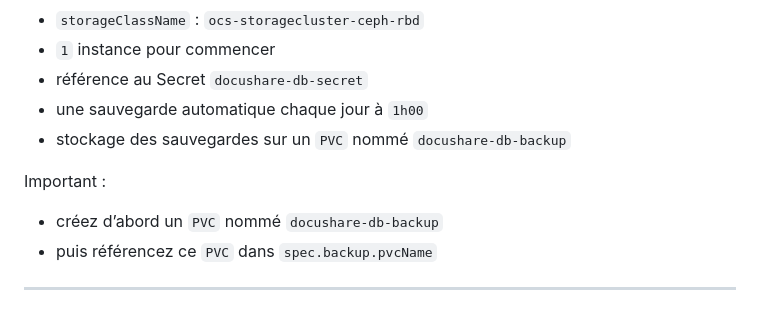
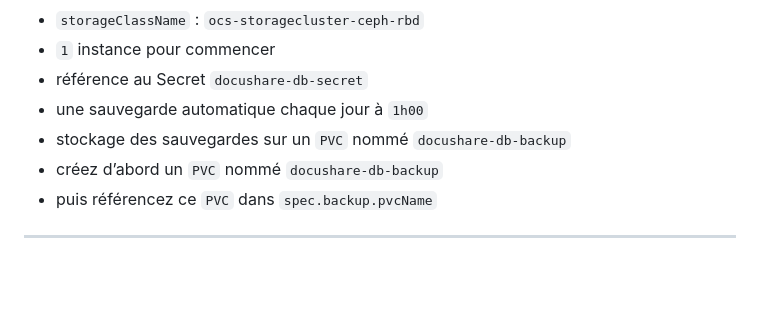
Before and after one commit to AladdinBelhaj/campus-app, a Markdown page: jour3/03-Lab02.md, the part around the change. GitHub-like rendering; blank space fills up the shorter version.

Commit message:
day 3 labs

```diff
--- a/jour3/03-Lab02.md
+++ b/jour3/03-Lab02.md
@@ -98,9 +98,6 @@ Configurer :
 - référence au Secret `docushare-db-secret`
 - une sauvegarde automatique chaque jour à `1h00`
 - stockage des sauvegardes sur un `PVC` nommé `docushare-db-backup`
-
-Important :
-
 - créez d’abord un `PVC` nommé `docushare-db-backup`
 - puis référencez ce `PVC` dans `spec.backup.pvcName`
 
```
